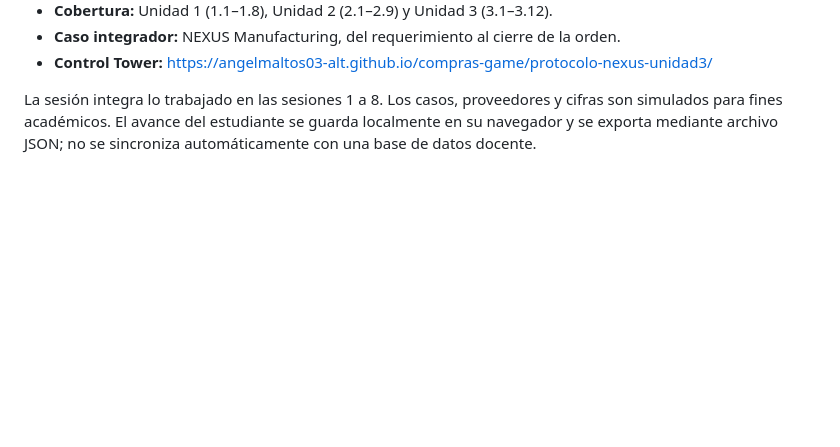
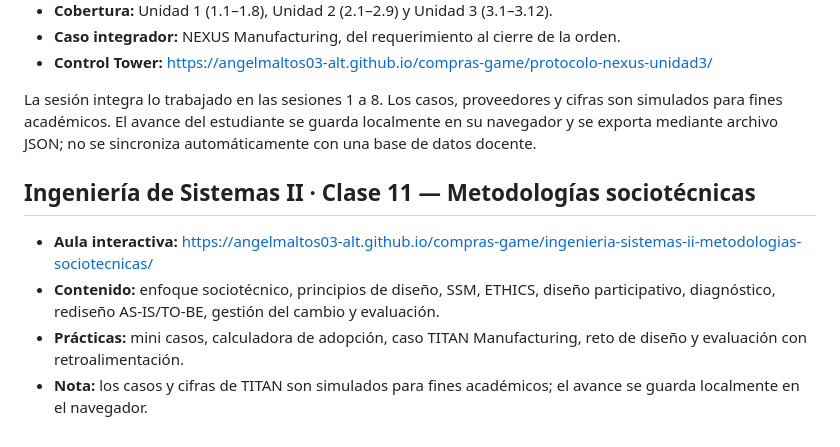
Before and after one commit to angelmaltos03-alt/compras-game, a Markdown page: README.md, the part around the change. Drawn GitHub-style; blank space fills up the shorter version.

Commit message:
Document Engineering Systems II Class 11 interactive classroom

```diff
--- a/README.md
+++ b/README.md
@@ -55,3 +55,10 @@ Los casos, cifras y respuestas son simulados para práctica. La puntuación es f
 - **Control Tower:** https://angelmaltos03-alt.github.io/compras-game/protocolo-nexus-unidad3/
 
 La sesión integra lo trabajado en las sesiones 1 a 8. Los casos, proveedores y cifras son simulados para fines académicos. El avance del estudiante se guarda localmente en su navegador y se exporta mediante archivo JSON; no se sincroniza automáticamente con una base de datos docente.
+
+## Ingeniería de Sistemas II · Clase 11 — Metodologías sociotécnicas
+
+- **Aula interactiva:** https://angelmaltos03-alt.github.io/compras-game/ingenieria-sistemas-ii-metodologias-sociotecnicas/
+- **Contenido:** enfoque sociotécnico, principios de diseño, SSM, ETHICS, diseño participativo, diagnóstico, rediseño AS-IS/TO-BE, gestión del cambio y evaluación.
+- **Prácticas:** mini casos, calculadora de adopción, caso TITAN Manufacturing, reto de diseño y evaluación con retroalimentación.
+- **Nota:** los casos y cifras de TITAN son simulados para fines académicos; el avance se guarda localmente en el navegador.
```
